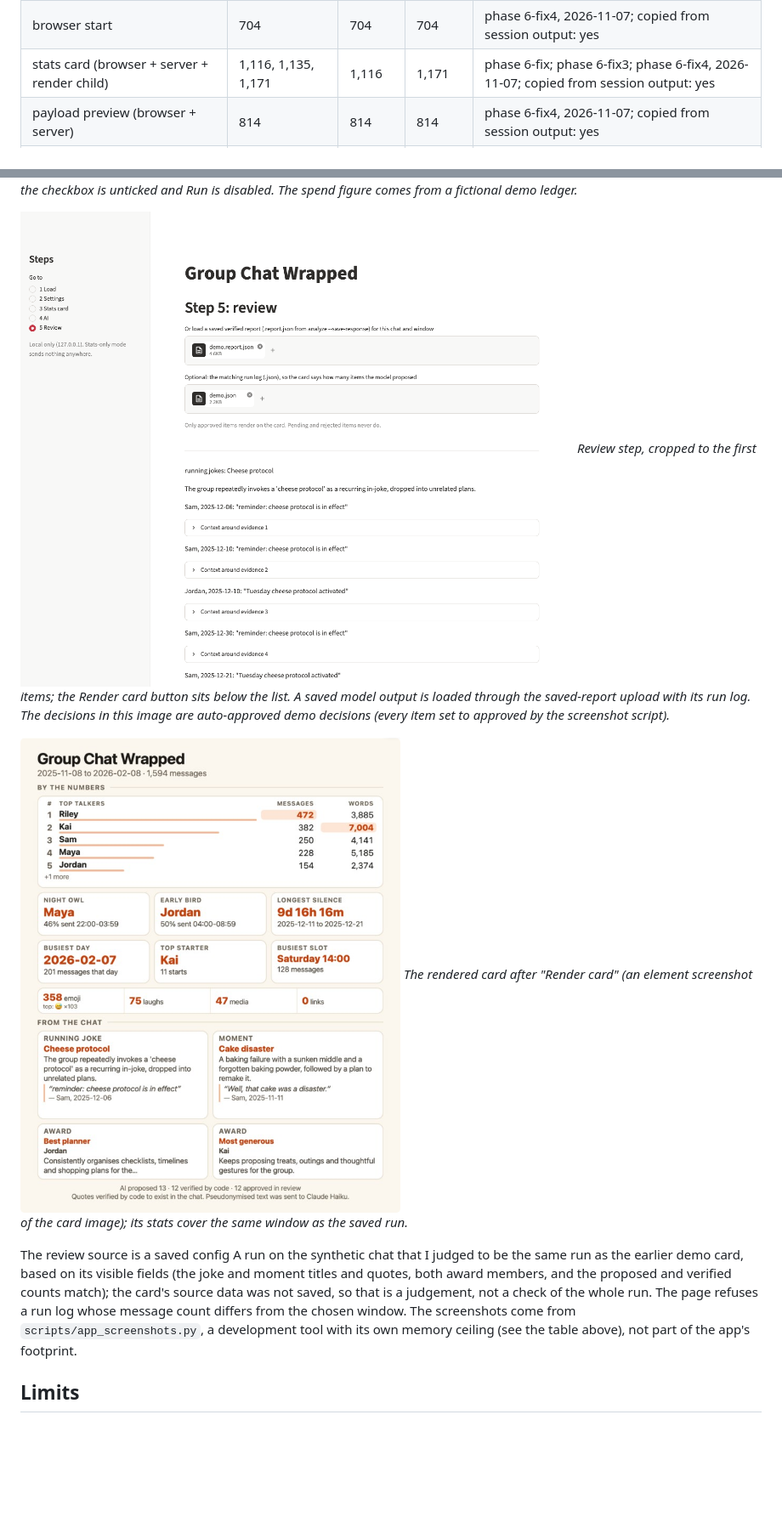
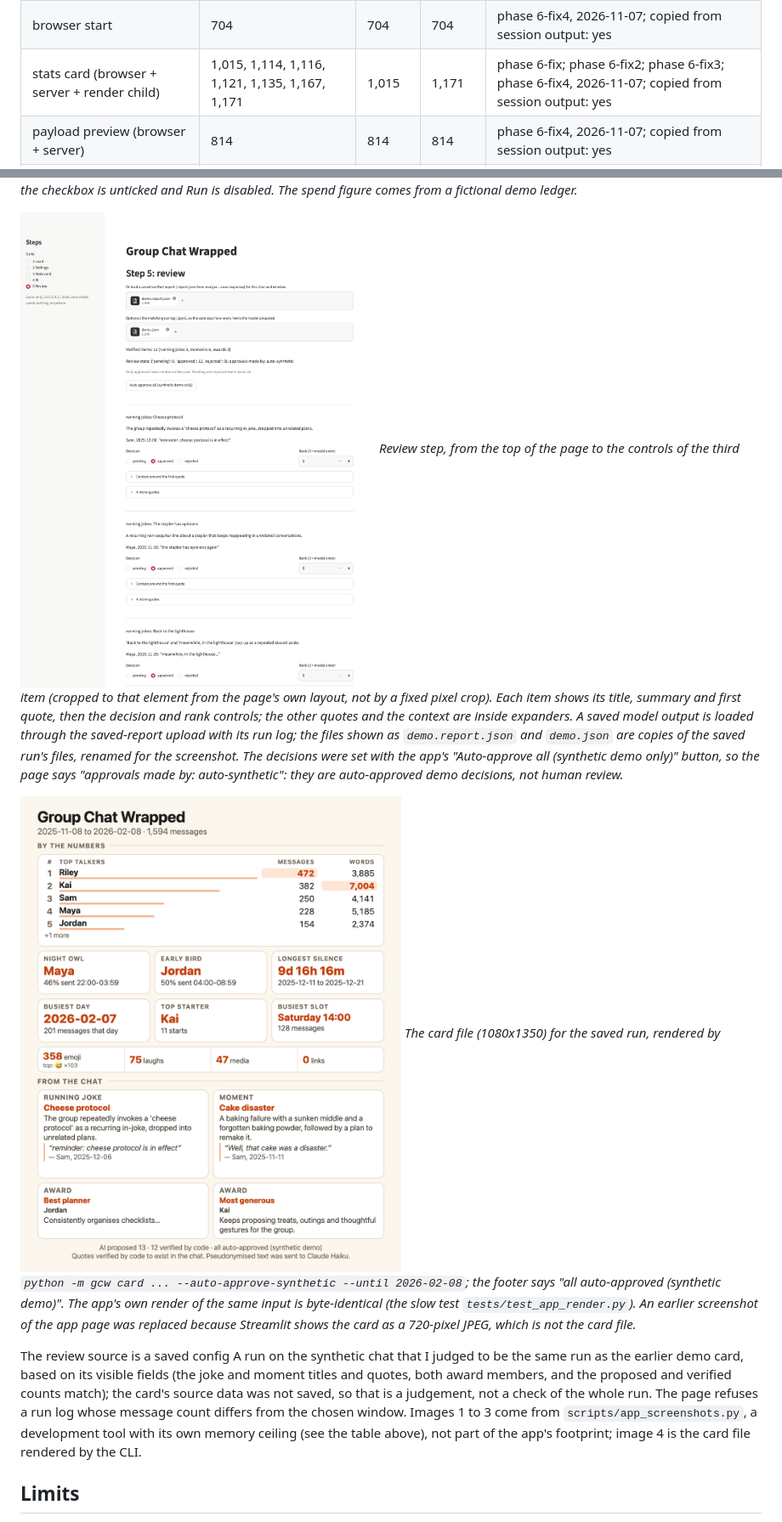
Before and after one commit to devsutharsystems/group-chat-wrapped, a Markdown page: README.md, 2 parts joined by grey strips. Shown at 85% size. Rendered like a GitHub page; pictures changed too: docs/img/app_3_review.png, docs/img/app_4_review_rendered_card.png; blank space fills up the shorter version.

```diff
--- a/README.md
+++ b/README.md
@@ -109,7 +109,7 @@ Screenshot harness (a development tool, not part of the app's footprint; ceiling
 |---|---|---|---|---|
 | server start | 198 | 198 | 198 | phase 6-fix4, 2026-11-07; copied from session output: yes |
 | browser start | 704 | 704 | 704 | phase 6-fix4, 2026-11-07; copied from session output: yes |
-| stats card (browser + server + render child) | 1,116, 1,135, 1,171 | 1,116 | 1,171 | phase 6-fix; phase 6-fix3; phase 6-fix4, 2026-11-07; copied from session output: yes |
+| stats card (browser + server + render child) | 1,015, 1,114, 1,116, 1,121, 1,135, 1,167, 1,171 | 1,015 | 1,171 | phase 6-fix; phase 6-fix2; phase 6-fix3; phase 6-fix4, 2026-11-07; copied from session output: yes |
 | payload preview (browser + server) | 814 | 814 | 814 | phase 6-fix4, 2026-11-07; copied from session output: yes |
 | review (browser + server) | 959 | 959 | 959 | phase 6-fix4, 2026-11-07; copied from session output: yes |
 | review with Render card (browser + server + render child) | 1,088 | 1,088 | 1,088 | phase 6-fix4, 2026-11-07; copied from session output: yes |
@@ -144,13 +144,13 @@ The app runs on 127.0.0.1 only (`.streamlit/config.toml`; usage statistics off)
 ![Step 4: the payload preview before consent, checkbox unticked, Run disabled](docs/img/app_2_payload_preview_before_consent.png)
 *Payload preview before consent: nothing has been sent; the checkbox is unticked and Run is disabled. The spend figure comes from a fictional demo ledger.*
 
-![Step 5: the first review items with approve, reject and rank controls, context collapsed](docs/img/app_3_review.png)
-*Review step, cropped to the first items; the Render card button sits below the list. A saved model output is loaded through the saved-report upload with its run log. The decisions in this image are auto-approved demo decisions (every item set to approved by the screenshot script).*
+![Step 5: the first three review items with decision and rank controls, the verified counts and the auto-approve button, quotes and context collapsed](docs/img/app_3_review.png)
+*Review step, from the top of the page to the controls of the third item (cropped to that element from the page's own layout, not by a fixed pixel crop). Each item shows its title, summary and first quote, then the decision and rank controls; the other quotes and the context are inside expanders. A saved model output is loaded through the saved-report upload with its run log; the files shown as `demo.report.json` and `demo.json` are copies of the saved run's files, renamed for the screenshot. The decisions were set with the app's "Auto-approve all (synthetic demo only)" button, so the page says "approvals made by: auto-synthetic": they are auto-approved demo decisions, not human review.*
 
-![The rendered card after Render card, whole card with the AI zone filled and both footer lines](docs/img/app_4_review_rendered_card.png)
-*The rendered card after "Render card" (an element screenshot of the card image); its stats cover the same window as the saved run.*
+![The card for the synthetic chat with the AI zone filled, all items auto-approved, both footer lines visible](docs/img/app_4_review_rendered_card.png)
+*The card file (1080x1350) for the saved run, rendered by `python -m gcw card ... --auto-approve-synthetic --until 2026-02-08`; the footer says "all auto-approved (synthetic demo)". The app's own render of the same input is byte-identical (the slow test `tests/test_app_render.py`). An earlier screenshot of the app page was replaced because Streamlit shows the card as a 720-pixel JPEG, which is not the card file.*
 
-The review source is a saved config A run on the synthetic chat that I judged to be the same run as the earlier demo card, based on its visible fields (the joke and moment titles and quotes, both award members, and the proposed and verified counts match); the card's source data was not saved, so that is a judgement, not a check of the whole run. The page refuses a run log whose message count differs from the chosen window. The screenshots come from `scripts/app_screenshots.py`, a development tool with its own memory ceiling (see the table above), not part of the app's footprint.
+The review source is a saved config A run on the synthetic chat that I judged to be the same run as the earlier demo card, based on its visible fields (the joke and moment titles and quotes, both award members, and the proposed and verified counts match); the card's source data was not saved, so that is a judgement, not a check of the whole run. The page refuses a run log whose message count differs from the chosen window. Images 1 to 3 come from `scripts/app_screenshots.py`, a development tool with its own memory ceiling (see the table above), not part of the app's footprint; image 4 is the card file rendered by the CLI.
 
 ## Limits
 
```
Also changed, not shown: other parts of README.md (+16 -14 lines), docs/privacy.md (+2 -0 lines), docs/results/real_format_check.md (added, +25 -0 lines), docs/img/app_2_payload_preview_before_consent.png, site/img/ai_card.png, 12 other files.
